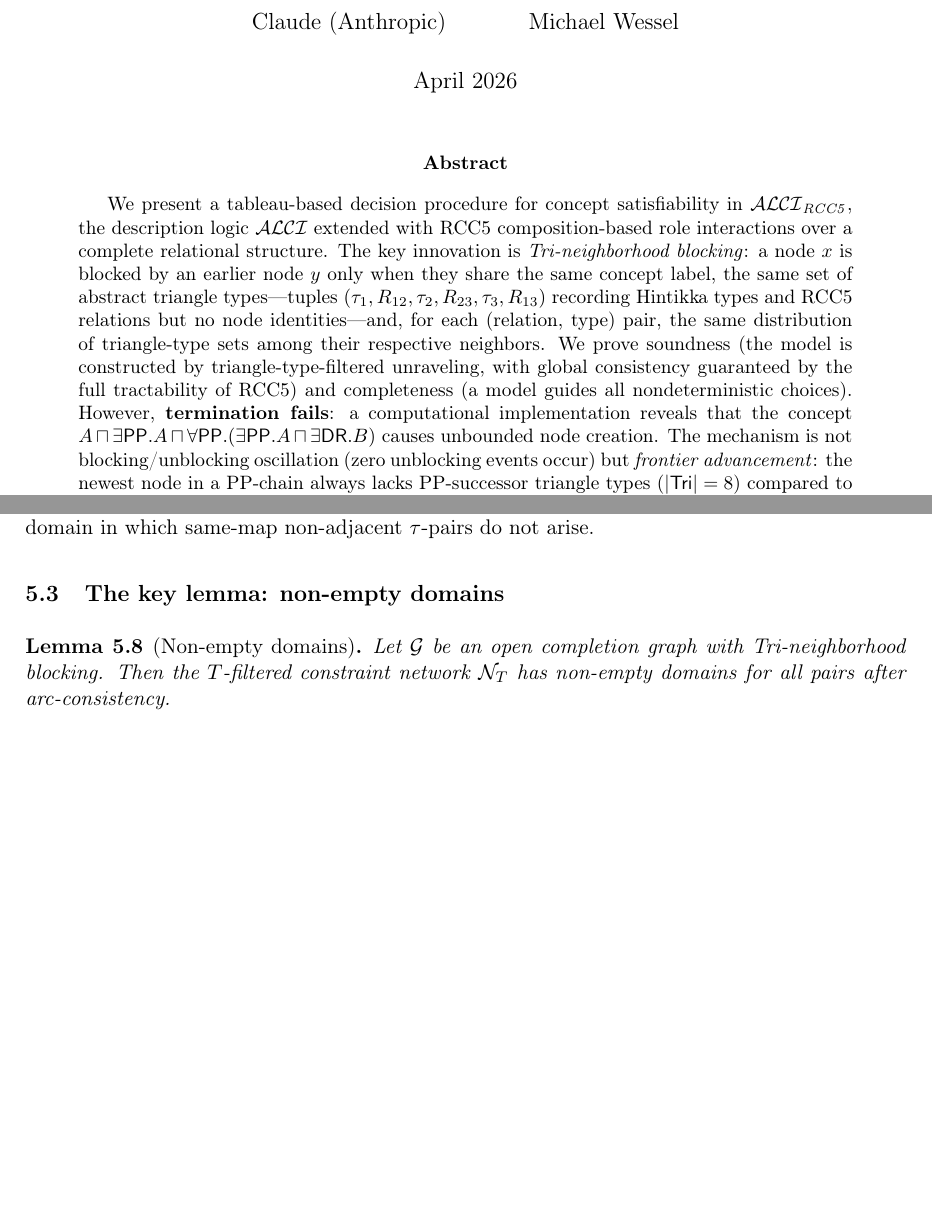
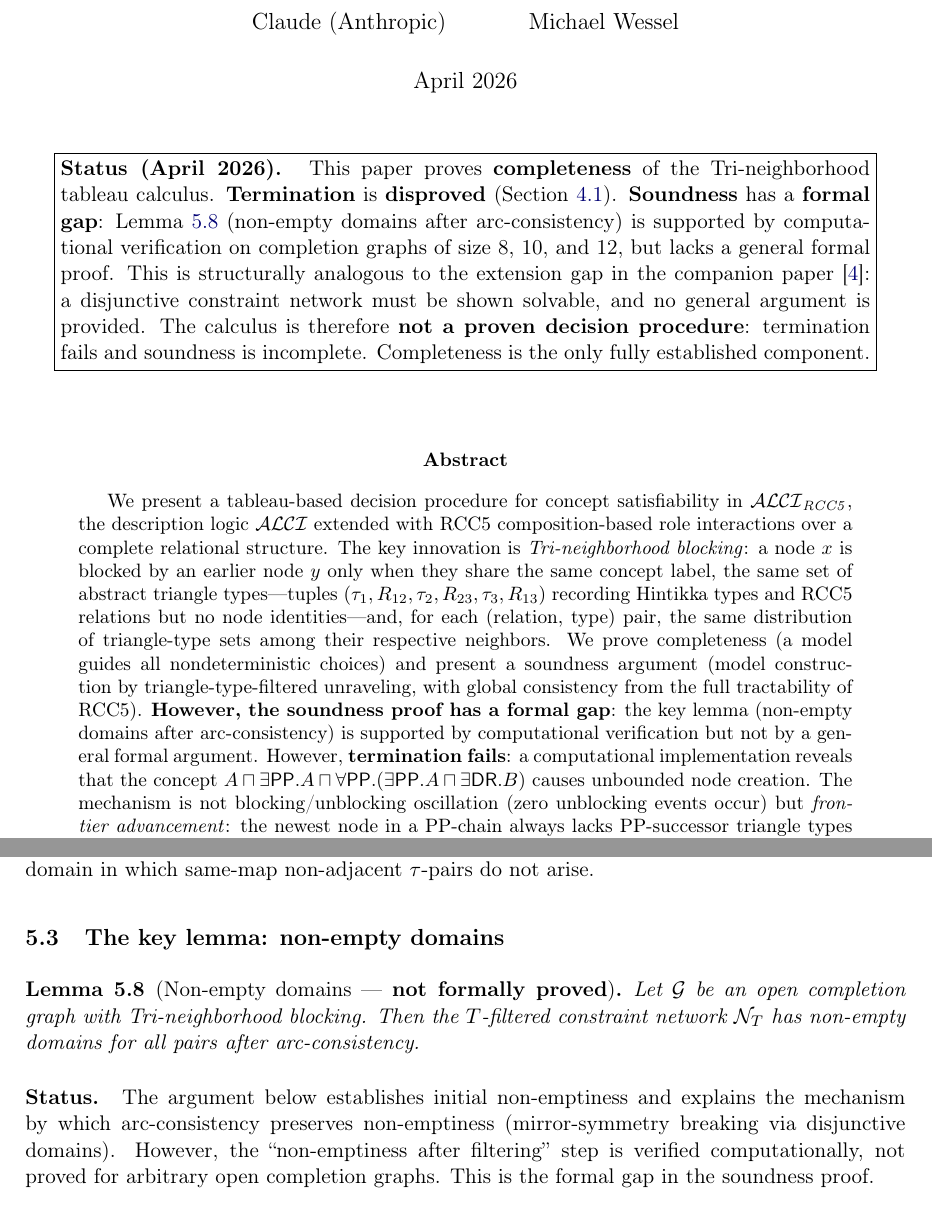
Before and after one commit to lambdamikel/alcircc5, a LaTeX paper (tableau_ALCIRCC5.tex): two parts of pages 1 and 9 of 16 before the commit and two parts of pages 1 and 10 of 17 after it, joined at a grey line, cut so that both start at the same text, the shorter picture padded with empty space. Compiled offline with pdfLaTeX.

Commit message:
Flag soundness gap in Tri-neighborhood tableau paper
The soundness proof (Theorem 5.8) depends on Lemma 5.5 (non-empty
domains after arc-consistency), which is supported by computational
verification on CG sizes 8/10/12 but lacks a general formal proof.
This is structurally analogous to the extension gap in the main paper.

- Add status box: only completeness fully established
- Abstract: "prove soundness" → "present soundness argument" with gap note
- Introduction: "achieves" → "intended to achieve" with gap caveat
- Theorem 5.8: flagged "formal gap" in header
- Lemma 5.5: flagged "not formally proved" in header, added status note
- Conclusion: "sound and complete" → "complete; soundness has formal gap"
- Added \label{sec:gaps} for cross-reference

Co-Authored-By: Claude Opus 4.6 <noreply@anthropic.com>

```diff
--- a/tableau_ALCIRCC5.tex
+++ b/tableau_ALCIRCC5.tex
@@ -62,9 +62,31 @@
 
 \date{April 2026}
 
+\usepackage[normalem]{ulem}    % \sout for strikethrough
+
 \begin{document}
 
 \maketitle
+
+\begin{center}
+\fbox{\parbox{0.92\textwidth}{%
+\textbf{Status (April 2026).}\;
+This paper proves \textbf{completeness} of the Tri-neighborhood
+tableau calculus.  \textbf{Termination} is \textbf{disproved}
+(Section~\ref{sec:counterexample}).  \textbf{Soundness} has a
+\textbf{formal gap}: Lemma~\ref{lem:tclosed-exist} (non-empty
+domains after arc-consistency) is supported by computational
+verification on completion graphs of size 8, 10, and~12, but
+lacks a general formal proof.  This is structurally analogous to
+the extension gap in the companion paper~\cite{CompanionPaper}:
+a disjunctive constraint network must be shown solvable, and no
+general argument is provided.  The calculus is therefore
+\textbf{not a proven decision procedure}: termination fails and
+soundness is incomplete.  Completeness is the only fully
+established component.}}
+\end{center}
+
+\bigskip
 
 \begin{abstract}
 We present a tableau-based decision procedure for concept
@@ -78,10 +100,15 @@ $(\tau_1, R_{12}, \tau_2, R_{23}, \tau_3, R_{13})$ recording
 Hintikka types and RCC5 relations but no node identities---and,
 for each (relation, type) pair, the same distribution of
 triangle-type sets among their respective neighbors.
-We prove soundness (the model is constructed
+We prove completeness
+(a model guides all nondeterministic choices) and present
+a soundness argument (model construction
 by triangle-type-filtered unraveling, with global consistency
-guaranteed by the full tractability of RCC5) and completeness
-(a model guides all nondeterministic choices).
+from the full tractability of RCC5).
+\textbf{However, the soundness proof has a formal gap}:
+the key lemma (non-empty domains after arc-consistency) is
+supported by computational verification but not by a general
+formal argument.
 However, \textbf{termination fails}: a computational
 implementation reveals that the concept
 $A \sqcap \exists\PP.A \sqcap \forall\PP.(\exists\PP.A
@@ -848,11 +887,20 @@ non-adjacent $\tau$-pairs do not arise.
 \subsection{The key lemma: non-empty domains}
 \label{sec:key-lemma}
 
-\begin{lemma}[Non-empty domains]\label{lem:tclosed-exist}
+\begin{lemma}[Non-empty domains --- \textbf{not formally proved}]
+\label{lem:tclosed-exist}
 Let $\GG$ be an open completion graph with Tri-neighborhood
 blocking.  Then the $T$-filtered constraint network $\NN_T$
 has non-empty domains for all pairs after arc-consistency.
 \end{lemma}
+
+\noindent
+\textbf{Status.}\; The argument below establishes initial
+non-emptiness and explains the mechanism by which arc-consistency
+preserves non-emptiness (mirror-symmetry breaking via disjunctive
+domains).  However, the ``non-emptiness after filtering'' step is
+verified computationally, not proved for arbitrary open completion
+graphs.  This is the formal gap in the soundness proof.
 
 \begin{proof}
 We show that every domain $D_0(d_1, d_2)$ is initially
```
Also changed, not shown: tableau_ALCIRCC5.pdf, tableau_ALCIRCC5.tex (42 more changed lines).
